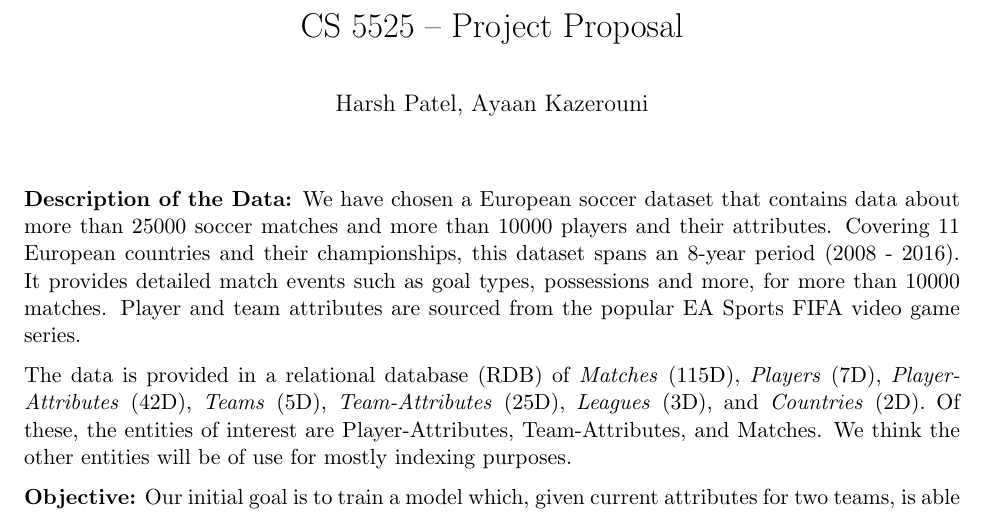
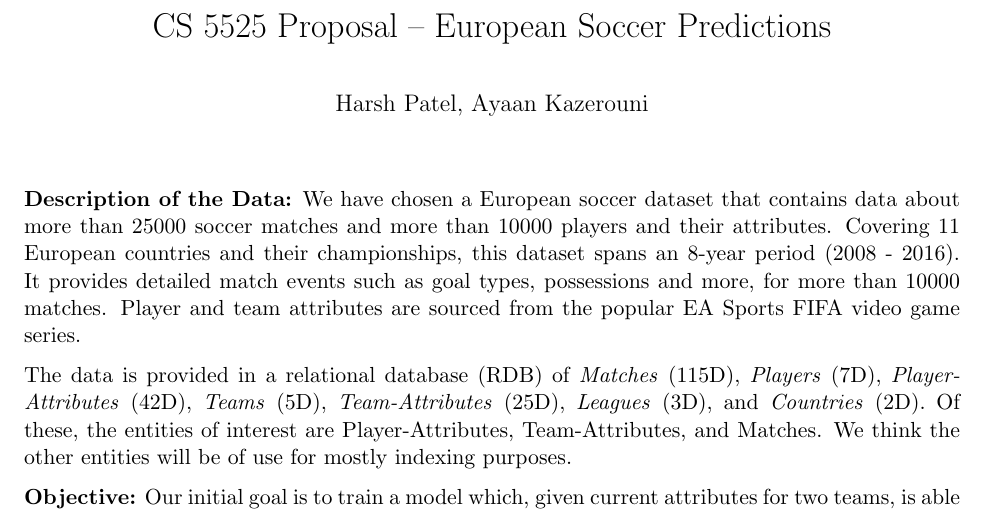
Before and after one commit to ayaankazerouni/soccer-predictions, a LaTeX document (proposal.tex): part of page 1 of 2, cut at the place of the change. Compiled offline with pdfLaTeX.

Commit message:
Changed title.

```diff
--- a/proposal.tex
+++ b/proposal.tex
@@ -3,7 +3,7 @@
 \usepackage{parskip}
 
 \begin{document}
-\title{CS 5525 -- Project Proposal}
+\title{CS 5525 Proposal -- European Soccer Predictions}
 \author{Harsh Patel, Ayaan Kazerouni}
 \date{}
 \maketitle
```
